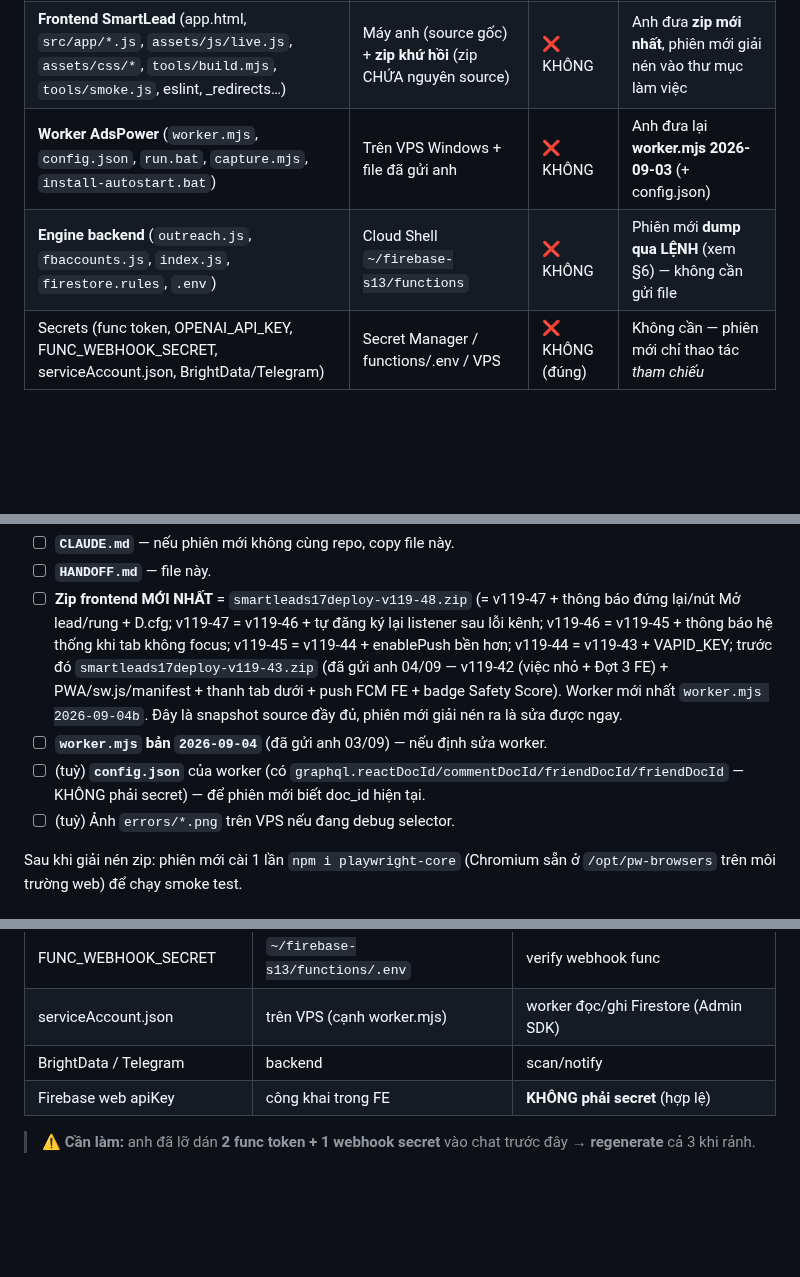
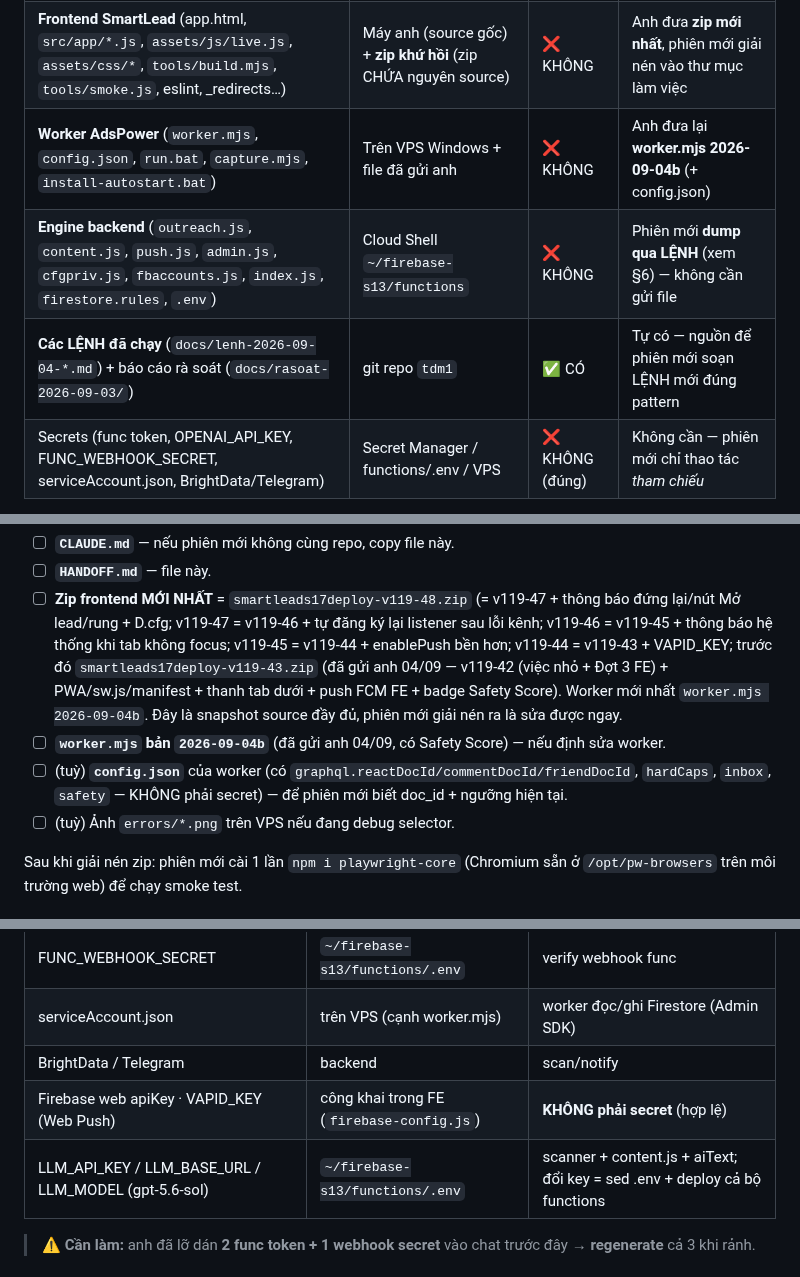
Before and after one commit to xvdesign68-jpg/tdm1, a Markdown page: HANDOFF.md, 3 parts joined by grey strips. GitHub-like rendering; blank space fills up the shorter version.

Commit message:
docs: HANDOFF.md cập nhật 04/09 (v119-48, worker 2026-09-04b, backend #7–#16, việc dở nhóm 3)
Co-Authored-By: Claude Fable 5.1 <noreply@anthropic.com>
Claude-Session: https://claude.ai/code/session_012HUfeCEnDv7hyBnNgtKhaz

```diff
--- a/HANDOFF.md
+++ b/HANDOFF.md
@@ -13,8 +13,9 @@
 |---|---|---|---|
 | Bộ nhớ dự án (`CLAUDE.md` + `HANDOFF.md`) | git repo `xvdesign68-jpg/tdm1` | ✅ CÓ | Tự có nếu nối cùng repo; không thì copy 2 file |
 | **Frontend SmartLead** (app.html, `src/app/*.js`, `assets/js/live.js`, `assets/css/*`, `tools/build.mjs`, `tools/smoke.js`, eslint, _redirects…) | Máy anh (source gốc) + **zip khứ hồi** (zip CHỨA nguyên source) | ❌ KHÔNG | Anh đưa **zip mới nhất**, phiên mới giải nén vào thư mục làm việc |
-| **Worker AdsPower** (`worker.mjs`, `config.json`, `run.bat`, `capture.mjs`, `install-autostart.bat`) | Trên VPS Windows + file đã gửi anh | ❌ KHÔNG | Anh đưa lại **worker.mjs 2026-09-03** (+ config.json) |
-| **Engine backend** (`outreach.js`, `fbaccounts.js`, `index.js`, `firestore.rules`, `.env`) | Cloud Shell `~/firebase-s13/functions` | ❌ KHÔNG | Phiên mới **dump qua LỆNH** (xem §6) — không cần gửi file |
+| **Worker AdsPower** (`worker.mjs`, `config.json`, `run.bat`, `capture.mjs`, `install-autostart.bat`) | Trên VPS Windows + file đã gửi anh | ❌ KHÔNG | Anh đưa lại **worker.mjs 2026-09-04b** (+ config.json) |
+| **Engine backend** (`outreach.js`, `content.js`, `push.js`, `admin.js`, `cfgpriv.js`, `fbaccounts.js`, `index.js`, `firestore.rules`, `.env`) | Cloud Shell `~/firebase-s13/functions` | ❌ KHÔNG | Phiên mới **dump qua LỆNH** (xem §6) — không cần gửi file |
+| **Các LỆNH đã chạy** (`docs/lenh-2026-09-04-*.md`) + báo cáo rà soát (`docs/rasoat-2026-09-03/`) | git repo `tdm1` | ✅ CÓ | Tự có — nguồn để phiên mới soạn LỆNH mới đúng pattern |
 | Secrets (func token, OPENAI_API_KEY, FUNC_WEBHOOK_SECRET, serviceAccount.json, BrightData/Telegram) | Secret Manager / functions/.env / VPS | ❌ KHÔNG (đúng) | Không cần — phiên mới chỉ thao tác *tham chiếu* |
 
 > ⚠ **Lưu ý repo tdm1 có rác cũ:** `index.html`, `css/styles.css`, `js/main.js`, `fb-worker/*` trong repo là **scaffold v0.1 CŨ / không dùng** — KHÔNG phải app thật. App thật = zip frontend; worker thật = `worker.mjs` (không phải `fb-worker/worker.js`).
@@ -23,8 +24,8 @@
 1. ☐ **`CLAUDE.md`** — nếu phiên mới không cùng repo, copy file này.
 2. ☐ **`HANDOFF.md`** — file này.
 3. ☐ **Zip frontend MỚI NHẤT** = `smartleads17deploy-v119-48.zip` (= v119-47 + thông báo đứng lại/nút Mở lead/rung + D.cfg; v119-47 = v119-46 + tự đăng ký lại listener sau lỗi kênh; v119-46 = v119-45 + thông báo hệ thống khi tab không focus; v119-45 = v119-44 + enablePush bền hơn; v119-44 = v119-43 + VAPID_KEY; trước đó `smartleads17deploy-v119-43.zip` (đã gửi anh 04/09 — v119-42 (việc nhỏ + Đợt 3 FE) + PWA/sw.js/manifest + thanh tab dưới + push FCM FE + badge Safety Score). Worker mới nhất `worker.mjs 2026-09-04b`. Đây là snapshot source đầy đủ, phiên mới giải nén ra là sửa được ngay.
-4. ☐ **`worker.mjs` bản `2026-09-04`** (đã gửi anh 03/09) — nếu định sửa worker.
-5. ☐ (tuỳ) **`config.json`** của worker (có `graphql.reactDocId/commentDocId/friendDocId/friendDocId` — KHÔNG phải secret) — để phiên mới biết doc_id hiện tại.
+4. ☐ **`worker.mjs` bản `2026-09-04b`** (đã gửi anh 04/09, có Safety Score) — nếu định sửa worker.
+5. ☐ (tuỳ) **`config.json`** của worker (có `graphql.reactDocId/commentDocId/friendDocId`, `hardCaps`, `inbox`, `safety` — KHÔNG phải secret) — để phiên mới biết doc_id + ngưỡng hiện tại.
 6. ☐ (tuỳ) Ảnh `errors/*.png` trên VPS nếu đang debug selector.
 
 Sau khi giải nén zip: phiên mới cài 1 lần `npm i playwright-core` (Chromium sẵn ở `/opt/pw-browsers` trên môi trường web) để chạy smoke test.
@@ -47,7 +48,8 @@ Sau khi giải nén zip: phiên mới cài 1 lần `npm i playwright-core` (Chro
 | FUNC_WEBHOOK_SECRET | `~/firebase-s13/functions/.env` | verify webhook func |
 | serviceAccount.json | trên VPS (cạnh worker.mjs) | worker đọc/ghi Firestore (Admin SDK) |
 | BrightData / Telegram | backend | scan/notify |
-| Firebase web apiKey | công khai trong FE | **KHÔNG phải secret** (hợp lệ) |
+| Firebase web apiKey · VAPID_KEY (Web Push) | công khai trong FE (`firebase-config.js`) | **KHÔNG phải secret** (hợp lệ) |
+| LLM_API_KEY / LLM_BASE_URL / LLM_MODEL (gpt-5.6-sol) | `~/firebase-s13/functions/.env` | scanner + content.js + aiText; đổi key = sed .env + deploy cả bộ functions |
 
 > ⚠ **Cần làm:** anh đã lỡ dán **2 func token + 1 webhook secret** vào chat trước đây → **regenerate** cả 3 khi rảnh.
 
```
Also changed, not shown: other parts of HANDOFF.md (+4 -3 lines).
